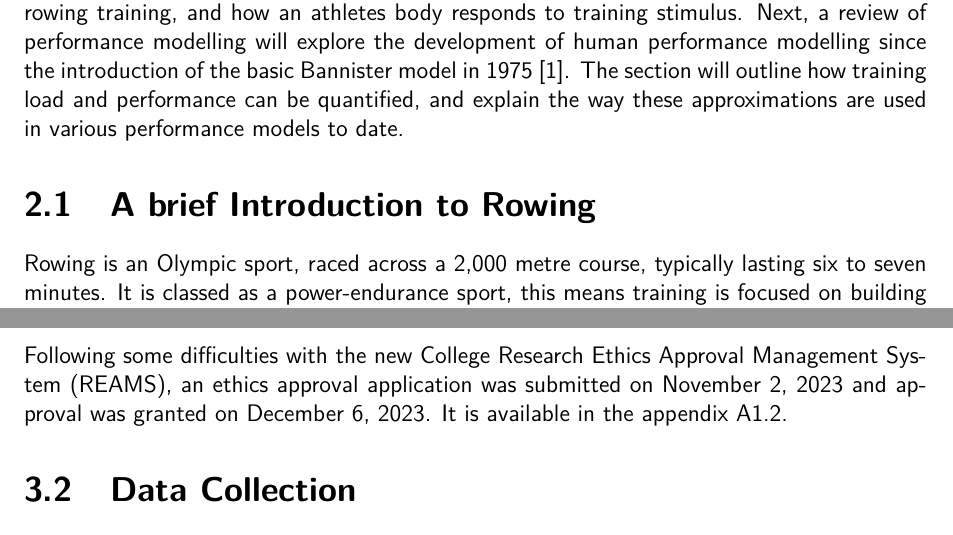
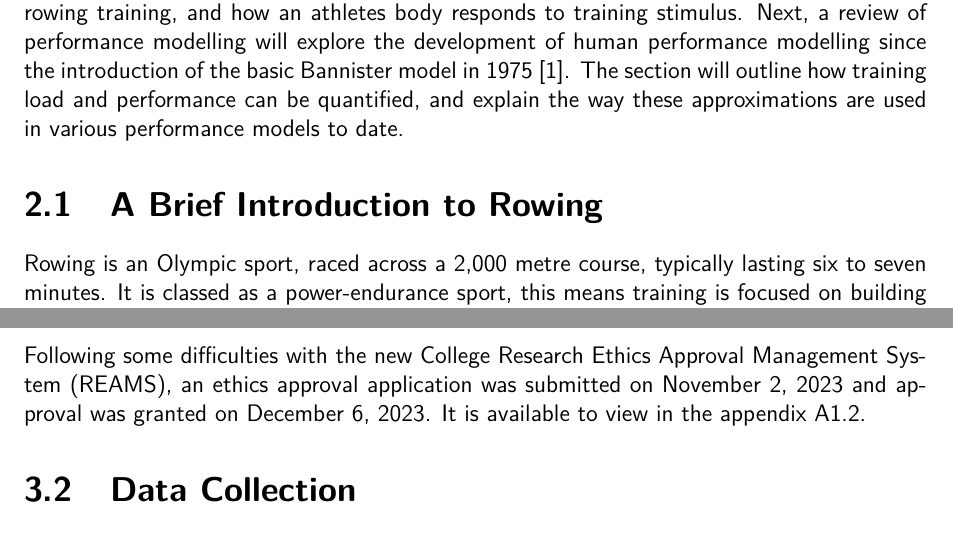
Before and after one commit to liamJunkermann/final-year-project-writeup, a LaTeX thesis (main.tex, which reads background/background.tex, project/data-collection.tex): two parts of pages 8 and 20 of 49, joined at a grey line, cut so that both start at the same text. Compiled offline with pdfLaTeX.

Commit message:
capitalisation error

```diff
--- a/background/background.tex
+++ b/background/background.tex
@@ -2,7 +2,7 @@
 \label{chap:background}
 This chapter will cover the basic background of rowing, the sports science which guides rowing training, and how an athletes body responds to training stimulus. Next, a review of performance modelling will explore the development of human performance modelling since the introduction of the basic Bannister model in 1975 \autocite{Bannister1976}. The section will outline how training load and performance can be quantified, and explain the way these approximations are used in various performance models to date.
 
-\section{A brief Introduction to Rowing}
+\section{A Brief Introduction to Rowing}
 Rowing is an Olympic sport, raced across a 2,000 metre course, typically lasting six to seven minutes. It is classed as a power-endurance sport, this means training is focused on building aerobic, anerobic, and power while also developing rowing technique \autocite{Mäestu2005}. Most time is spent building endurance, next most time is spent building anerobic capacity, finally building strength and power through strength and condition sessions \autocite{Seiler2006}. The importance of power is more significant in rowing than in cycling given the relatively short duration of exertions, with longer distance racing typically only covering five to seven kilometers, or fifteen to twenty-five minutes. Conversely, road cycling, tends to last for a longer period of time, where the shortest races might last two hours. There are many different approaches to how training is conducted and which energy systems are targeted for improvements in efficiency or strength. This section will discuss the basic training principles which guide training, the way athletes respond to different kinds of training loads, and how performance is evaulated in rowing.
 
 \subsection{\label{sub:training_principles}Training Principles}
--- a/project/data-collection.tex
+++ b/project/data-collection.tex
@@ -12,7 +12,7 @@ There was some GPS data available in some training sessions submitted as part of
 
 Most of the analytics approaches were tested using the researcher's own training data. This ensured that the researcher did not get an unfair advantage when comparing to other athletes' data; any further analytics done for individual users was done using serverless functions meaning the researcher never had direct access to the raw data. These policies and procedures were included in the ethics application and were approved by the College Research Ethics Committee, and were shared with participants when in the recruitment stage.
 
-Following some difficulties with the new College Research Ethics Approval Management System (REAMS), an ethics approval application was submitted on November 2, 2023 and approval was granted on December 6, 2023. It is available in the appendix \ref{sec:ethics-approval-application}.
+Following some difficulties with the new College Research Ethics Approval Management System (REAMS), an ethics approval application was submitted on November 2, 2023 and approval was granted on December 6, 2023. It is available to view in the appendix \ref{sec:ethics-approval-application}.
 
 \section{Data Collection}
 When developing the data collection pipeline, some key considerations were made. Firstly, the user effort per activity logged was to be as minimal as possible. Rowers typically have a lot of data to log, and the more effort required to log each activity, the less likely they are to do so. In many cases they were already logging their training elsewhere as a part of their squad's training program, therefore making the process of logging their sessions for this project as seamless as possible became a priority. Next, for what little interaction was required, the platform needed to be easy to use and intuitive. This was important as it reduced the workload of maintaining the platform, by responding to user queries, and encouraged users to continue using the platform due to its ease of use.
```
Also changed, not shown: main.pdf.
